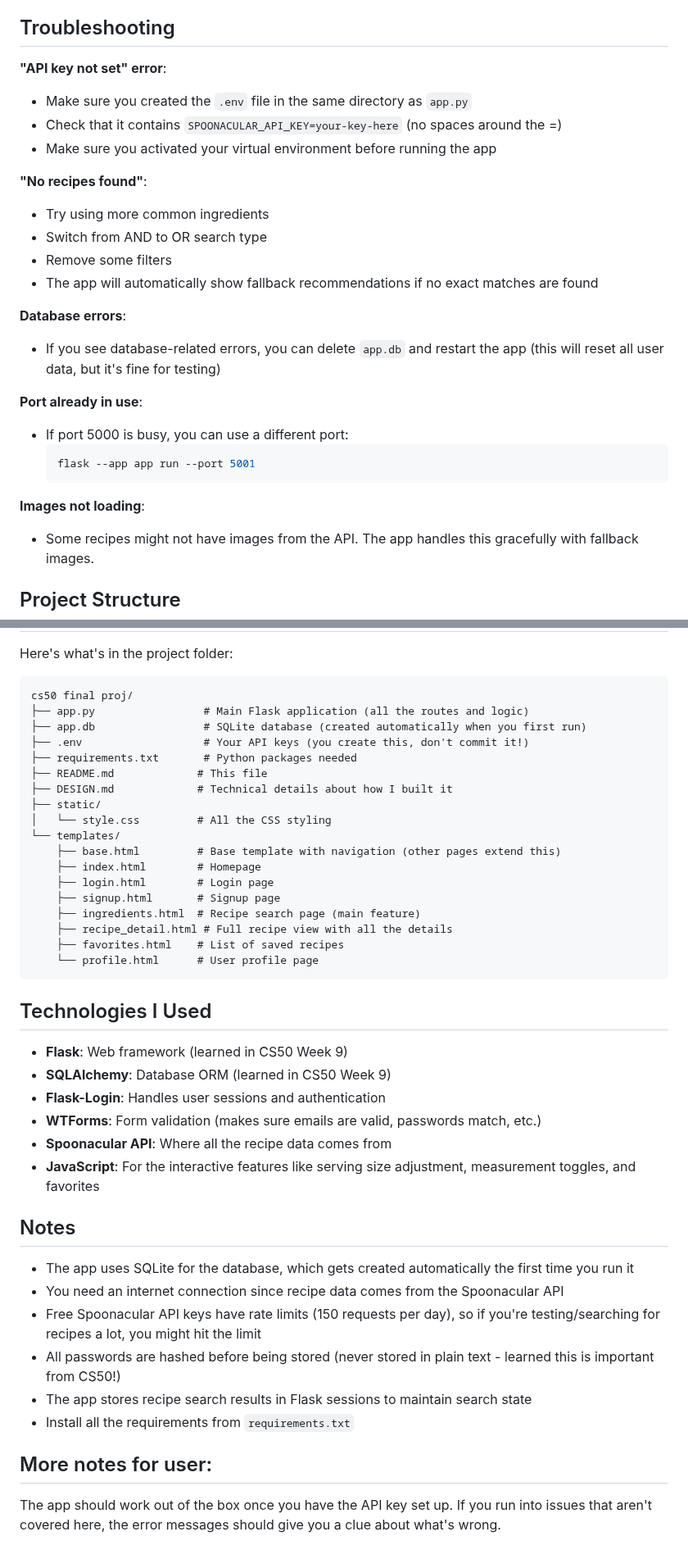
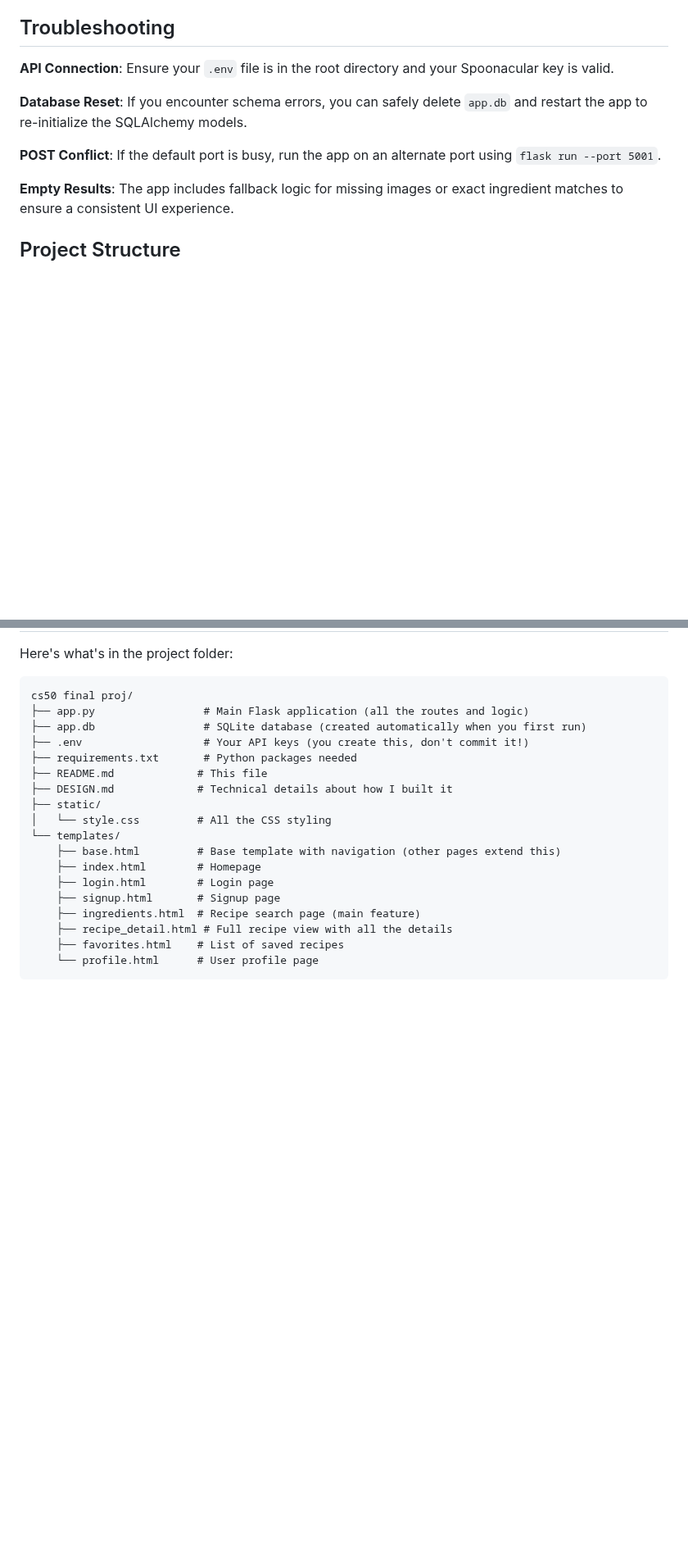
Before and after one commit to hannahxsong/PantryPal, a Markdown page: README.md, 2 parts joined by grey strips. Shown at 82% size. Rendered like a GitHub page; blank space fills up the shorter version.

````diff
--- a/README.md
+++ b/README.md
@@ -134,28 +33,13 @@ Click "Profile" in the navigation to see:
 
 ## Troubleshooting
 
-**"API key not set" error**:
-- Make sure you created the `.env` file in the same directory as `app.py`
-- Check that it contains `SPOONACULAR_API_KEY=your-key-here` (no spaces around the =)
-- Make sure you activated your virtual environment before running the app
+**API Connection**: Ensure your `.env` file is in the root directory and your Spoonacular key is valid.
 
-**"No recipes found"**:
-- Try using more common ingredients
-- Switch from AND to OR search type
-- Remove some filters
-- The app will automatically show fallback recommendations if no exact matches are found
+**Database Reset**: If you encounter schema errors, you can safely delete `app.db` and restart the app to re-initialize the SQLAlchemy models.
 
-**Database errors**:
-- If you see database-related errors, you can delete `app.db` and restart the app (this will reset all user data, but it's fine for testing)
+**POST Conflict**: If the default port is busy, run the app on an alternate port using `flask run --port 5001`.
 
-**Port already in use**:
-- If port 5000 is busy, you can use a different port:
-  ```bash
-  flask --app app run --port 5001
-  ```
-
-**Images not loading**:
-- Some recipes might not have images from the API. The app handles this gracefully with fallback images.
+**Empty Results**: The app includes fallback logic for missing images or exact ingredient matches to ensure a consistent UI experience.
 
 ## Project Structure
 
@@ -181,24 +65,3 @@ cs50 final proj/
     ├── favorites.html    # List of saved recipes
     └── profile.html      # User profile page
 ```
-
-## Technologies I Used
-
-- **Flask**: Web framework (learned in CS50 Week 9)
-- **SQLAlchemy**: Database ORM (learned in CS50 Week 9)
-- **Flask-Login**: Handles user sessions and authentication
-- **WTForms**: Form validation (makes sure emails are valid, passwords match, etc.)
-- **Spoonacular API**: Where all the recipe data comes from
-- **JavaScript**: For the interactive features like serving size adjustment, measurement toggles, and favorites
-
-## Notes
-
-- The app uses SQLite for the database, which gets created automatically the first time you run it
-- You need an internet connection since recipe data comes from the Spoonacular API
-- Free Spoonacular API keys have rate limits (150 requests per day), so if you're testing/searching for recipes a lot, you might hit the limit
-- All passwords are hashed before being stored (never stored in plain text - learned this is important from CS50!)
-- The app stores recipe search results in Flask sessions to maintain search state
-- Install all the requirements from `requirements.txt`
-## More notes for user:
-
-The app should work out of the box once you have the API key set up. If you run into issues that aren't covered here, the error messages should give you a clue about what's wrong.
````
Also changed, not shown: other parts of README.md (+18 -119 lines).
